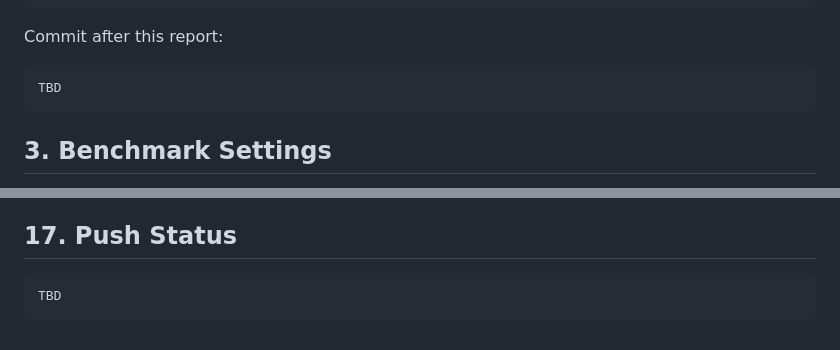
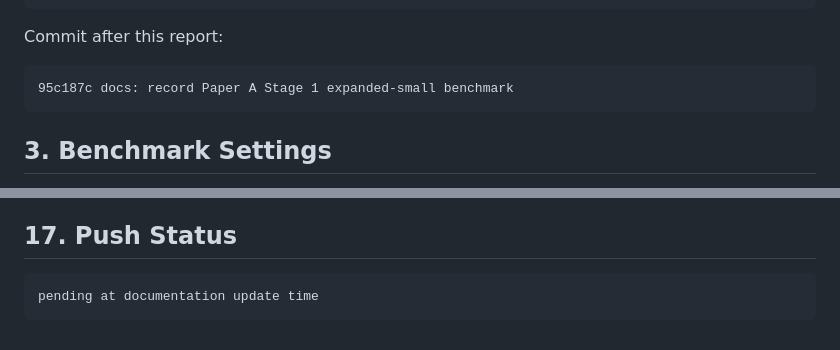
Before and after one commit to siwenLiu67/RG-ALNS, a Markdown page: docs/paper_a_stage1_expanded_small_benchmark_log.md, 2 parts joined by grey strips. Rendered like a GitHub page.

Commit message:
docs: record Stage 1 benchmark commit metadata

````diff
--- a/docs/paper_a_stage1_expanded_small_benchmark_log.md
+++ b/docs/paper_a_stage1_expanded_small_benchmark_log.md
@@ -22,7 +22,7 @@ codex/paper-a-stage1-expanded-small
 Commit after this report:
 
 ```text
-TBD
+95c187c docs: record Paper A Stage 1 expanded-small benchmark
 ```
 
 ## 3. Benchmark Settings
@@ -332,5 +332,5 @@ The goal should be to preserve the strong mean behavior while reducing seed-leve
 ## 17. Push Status
 
 ```text
-TBD
+pending at documentation update time
 ```
````
